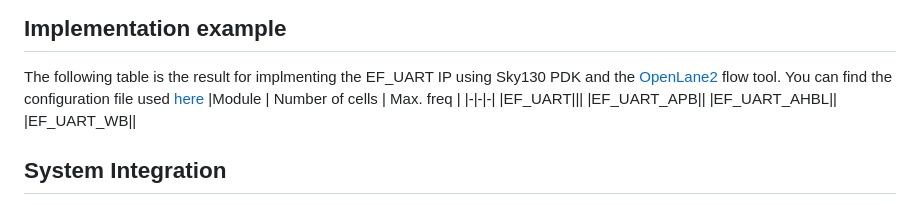
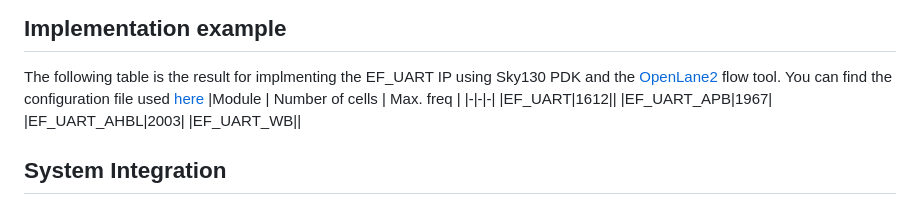
Before and after one commit to efabless/EF_UART, a Markdown page: README.md, the part around the change. GitHub-like rendering.

```diff
--- a/README.md
+++ b/README.md
@@ -80,9 +80,9 @@ EF_UART is a Soft IP with the following features:
 The following table is the result for implmenting the EF_UART IP using Sky130 PDK and the [OpenLane2](https://github.com/efabless/openlane2) flow tool. You can find the configuration file used [here]()
 |Module | Number of cells | Max. freq |
 |-|-|-|
-|EF_UART|||
-|EF_UART_APB||
-|EF_UART_AHBL||
+|EF_UART|1612||
+|EF_UART_APB|1967|
+|EF_UART_AHBL|2003|
 |EF_UART_WB||
 
 
```
